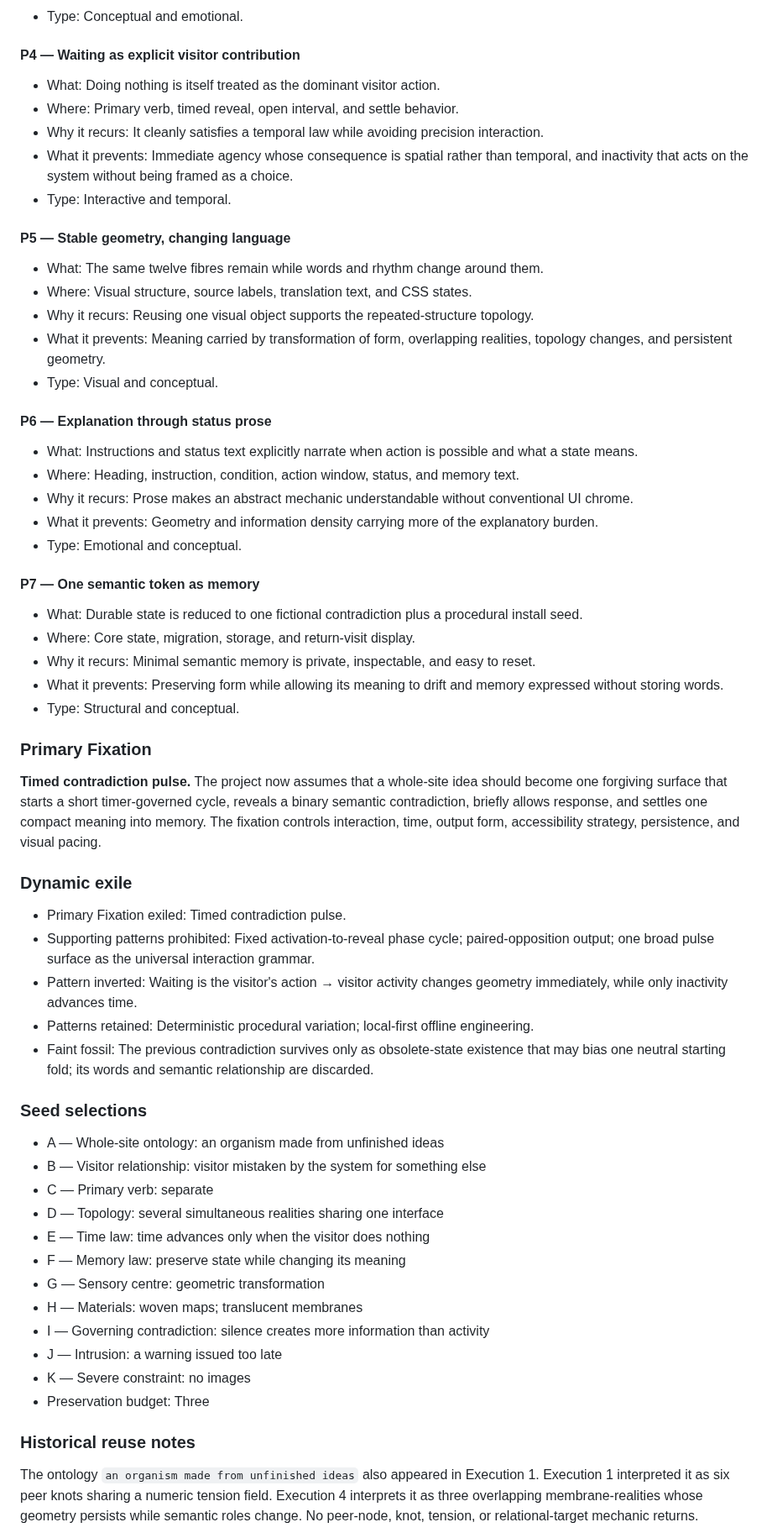
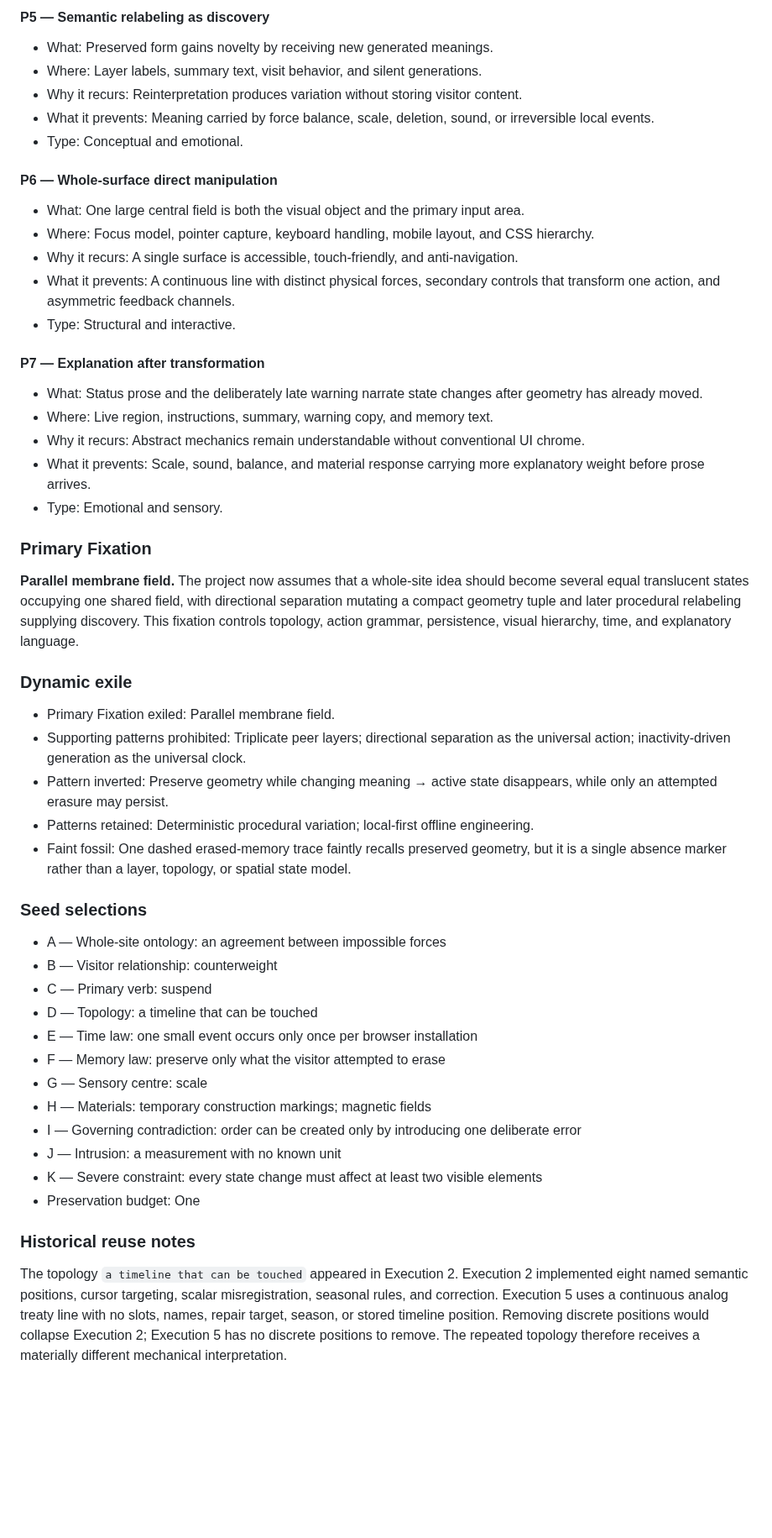
Before and after one commit to yushirm/museum-of-almost, a Markdown page: ENTROPY_LOG.md, the part around one of its changes. Shown at 84% size. Drawn GitHub-style; blank space fills up the shorter version.

Commit message:
Record entropy v5 basin and mutation thesis

```diff
--- a/ENTROPY_LOG.md
+++ b/ENTROPY_LOG.md
@@ -84,65 +98,55 @@ The Pages deployment API reported success for Execution 3 while an external publ
+#### P5 — Semantic relabeling as discovery
+
+- What: Preserved form gains novelty by receiving new generated meanings.
+- Where: Layer labels, summary text, visit behavior, and silent generations.
+- Why it recurs: Reinterpretation produces variation without storing visitor content.
+- What it prevents: Meaning carried by force balance, scale, deletion, sound, or irreversible local events.
 - Type: Conceptual and emotional.
 
-#### P4 — Waiting as explicit visitor contribution
+#### P6 — Whole-surface direct manipulation
 
-- What: Doing nothing is itself treated as the dominant visitor action.
-- Where: Primary verb, timed reveal, open interval, and settle behavior.
-- Why it recurs: It cleanly satisfies a temporal law while avoiding precision interaction.
-- What it prevents: Immediate agency whose consequence is spatial rather than temporal, and inactivity that acts on the system without being framed as a choice.
-- Type: Interactive and temporal.
+- What: One large central field is both the visual object and the primary input area.
+- Where: Focus model, pointer capture, keyboard handling, mobile layout, and CSS hierarchy.
+- Why it recurs: A single surface is accessible, touch-friendly, and anti-navigation.
+- What it prevents: A continuous line with distinct physical forces, secondary controls that transform one action, and asymmetric feedback channels.
+- Type: Structural and interactive.
 
-#### P5 — Stable geometry, changing language
+#### P7 — Explanation after transformation
 
-- What: The same twelve fibres remain while words and rhythm change around them.
-- Where: Visual structure, source labels, translation text, and CSS states.
-- Why it recurs: Reusing one visual object supports the repeated-structure topology.
-- What it prevents: Meaning carried by transformation of form, overlapping realities, topology changes, and persistent geometry.
-- Type: Visual and conceptual.
-
-#### P6 — Explanation through status prose
-
-- What: Instructions and status text explicitly narrate when action is possible and what a state means.
-- Where: Heading, instruction, condition, action window, status, and memory text.
-- Why it recurs: Prose makes an abstract mechanic understandable without conventional UI chrome.
-- What it prevents: Geometry and information density carrying more of the explanatory burden.
-- Type: Emotional and conceptual.
-
-#### P7 — One semantic token as memory
-
-- What: Durable state is reduced to one fictional contradiction plus a procedural install seed.
-- Where: Core state, migration, storage, and return-visit display.
-- Why it recurs: Minimal semantic memory is private, inspectable, and easy to reset.
-- What it prevents: Preserving form while allowing its meaning to drift and memory expressed without storing words.
-- Type: Structural and conceptual.
+- What: Status prose and the deliberately late warning narrate state changes after geometry has already moved.
+- Where: Live region, instructions, summary, warning copy, and memory text.
+- Why it recurs: Abstract mechanics remain understandable without conventional UI chrome.
+- What it prevents: Scale, sound, balance, and material response carrying more explanatory weight before prose arrives.
+- Type: Emotional and sensory.
 
 ### Primary Fixation
 
-**Timed contradiction pulse.** The project now assumes that a whole-site idea should become one forgiving surface that starts a short timer-governed cycle, reveals a binary semantic contradiction, briefly allows response, and settles one compact meaning into memory. The fixation controls interaction, time, output form, accessibility strategy, persistence, and visual pacing.
+**Parallel membrane field.** The project now assumes that a whole-site idea should become several equal translucent states occupying one shared field, with directional separation mutating a compact geometry tuple and later procedural relabeling supplying discovery. This fixation controls topology, action grammar, persistence, visual hierarchy, time, and explanatory language.
 
 ### Dynamic exile
 
-- Primary Fixation exiled: Timed contradiction pulse.
-- Supporting patterns prohibited: Fixed activation-to-reveal phase cycle; paired-opposition output; one broad pulse surface as the universal interaction grammar.
-- Pattern inverted: Waiting is the visitor's action → visitor activity changes geometry immediately, while only inactivity advances time.
+- Primary Fixation exiled: Parallel membrane field.
+- Supporting patterns prohibited: Triplicate peer layers; directional separation as the universal action; inactivity-driven generation as the universal clock.
+- Pattern inverted: Preserve geometry while changing meaning → active state disappears, while only an attempted erasure may persist.
 - Patterns retained: Deterministic procedural variation; local-first offline engineering.
-- Faint fossil: The previous contradiction survives only as obsolete-state existence that may bias one neutral starting fold; its words and semantic relationship are discarded.
+- Faint fossil: One dashed erased-memory trace faintly recalls preserved geometry, but it is a single absence marker rather than a layer, topology, or spatial state model.
 
 ### Seed selections
 
-- A — Whole-site ontology: an organism made from unfinished ideas
-- B — Visitor relationship: visitor mistaken by the system for something else
-- C — Primary verb: separate
-- D — Topology: several simultaneous realities sharing one interface
-- E — Time law: time advances only when the visitor does nothing
-- F — Memory law: preserve state while changing its meaning
-- G — Sensory centre: geometric transformation
-- H — Materials: woven maps; translucent membranes
-- I — Governing contradiction: silence creates more information than activity
-- J — Intrusion: a warning issued too late
-- K — Severe constraint: no images
-- Preservation budget: Three
+- A — Whole-site ontology: an agreement between impossible forces
+- B — Visitor relationship: counterweight
+- C — Primary verb: suspend
+- D — Topology: a timeline that can be touched
+- E — Time law: one small event occurs only once per browser installation
+- F — Memory law: preserve only what the visitor attempted to erase
+- G — Sensory centre: scale
+- H — Materials: temporary construction markings; magnetic fields
+- I — Governing contradiction: order can be created only by introducing one deliberate error
+- J — Intrusion: a measurement with no known unit
+- K — Severe constraint: every state change must affect at least two visible elements
+- Preservation budget: One
 
 ### Historical reuse notes
 
-The ontology `an organism made from unfinished ideas` also appeared in Execution 1. Execution 1 interpreted it as six peer knots sharing a numeric tension field. Execution 4 interprets it as three overlapping membrane-realities whose geometry persists while semantic roles change. No peer-node, knot, tension, or relational-target mechanic returns.
+The topology `a timeline that can be touched` appeared in Execution 2. Execution 2 implemented eight named semantic positions, cursor targeting, scalar misregistration, seasonal rules, and correction. Execution 5 uses a continuous analog treaty line with no slots, names, repair target, season, or stored timeline position. Removing discrete positions would collapse Execution 2; Execution 5 has no discrete positions to remove. The repeated topology therefore receives a materially different mechanical interpretation.
 
```
Also changed, not shown: other parts of ENTROPY_LOG.md (+73 -53 lines).
